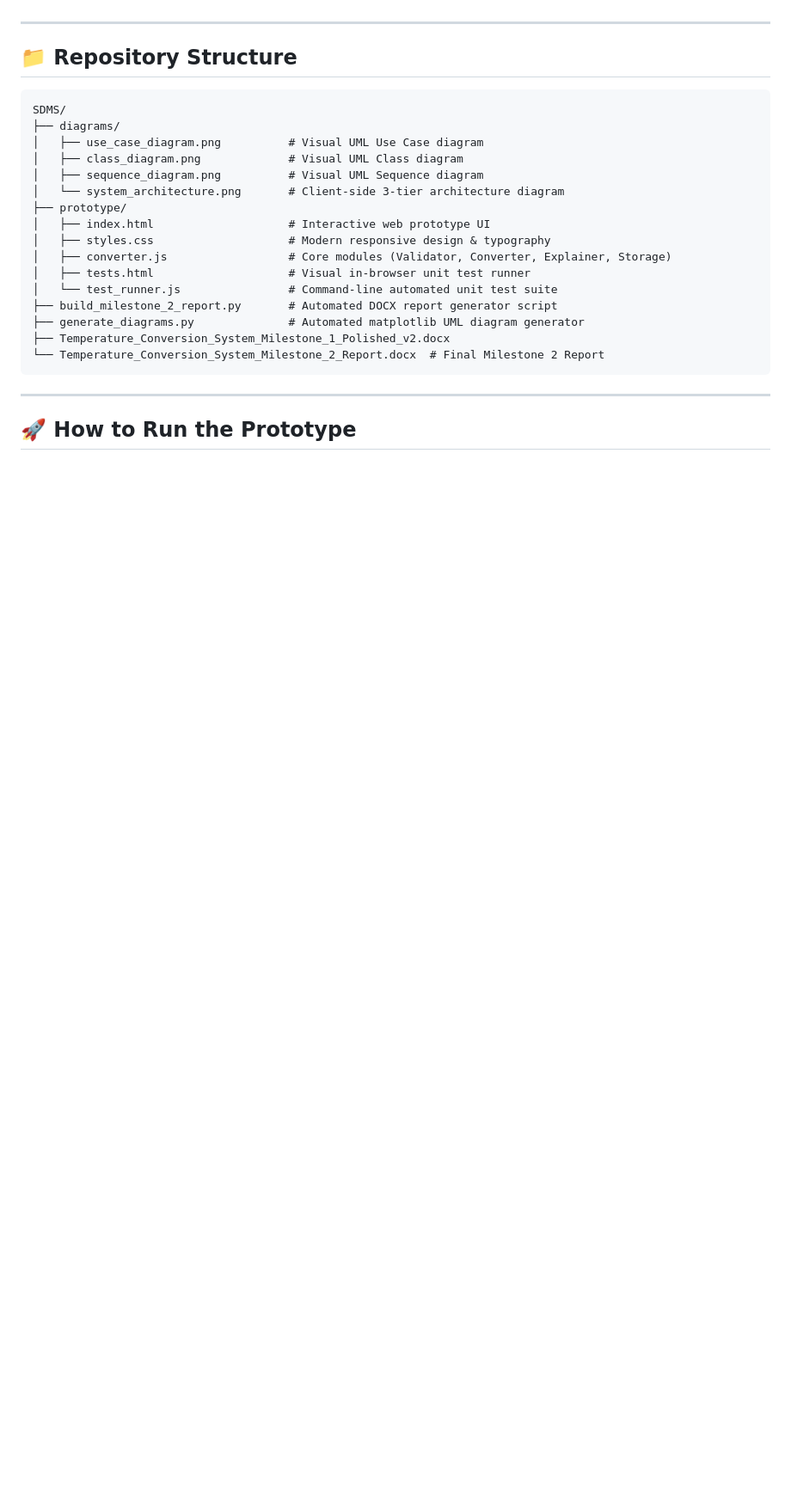
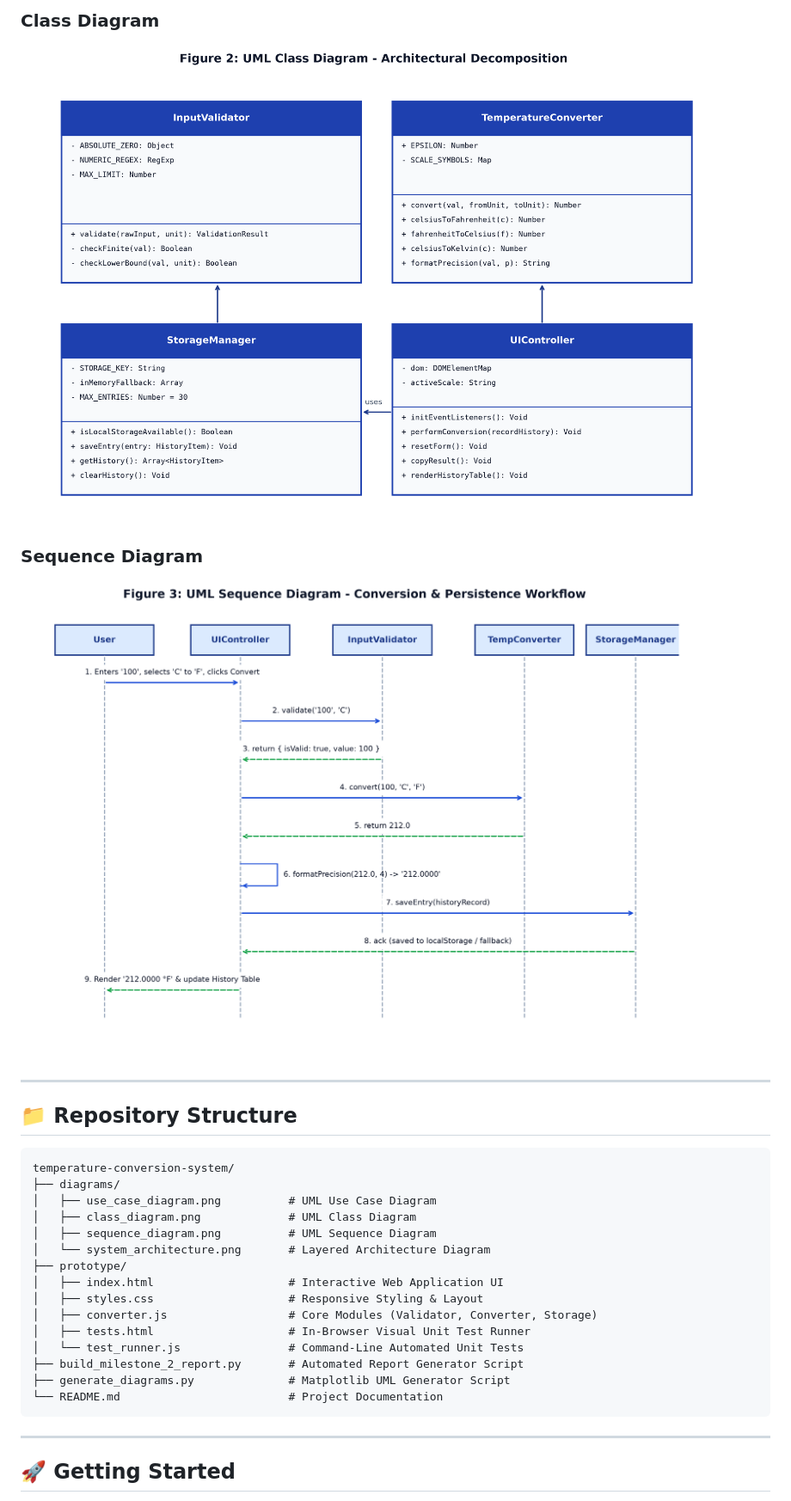
Before and after one commit to B1tBr34k3r/temperature-conversion-system, a Markdown page: README.md, the part around one of its changes. Shown at 86% size. Rendered like a GitHub page; blank space fills up the shorter version.

````diff
--- a/README.md
+++ b/README.md
@@ -29,28 +52,32 @@
+### Class Diagram
+![Class Diagram](diagrams/class_diagram.png)
+
+### Sequence Diagram
+![Sequence Diagram](diagrams/sequence_diagram.png)
 
 ---
 
 ## 📁 Repository Structure
 
 ```
-SDMS/
+temperature-conversion-system/
 ├── diagrams/
-│   ├── use_case_diagram.png          # Visual UML Use Case diagram
-│   ├── class_diagram.png             # Visual UML Class diagram
-│   ├── sequence_diagram.png          # Visual UML Sequence diagram
-│   └── system_architecture.png       # Client-side 3-tier architecture diagram
+│   ├── use_case_diagram.png          # UML Use Case Diagram
+│   ├── class_diagram.png             # UML Class Diagram
+│   ├── sequence_diagram.png          # UML Sequence Diagram
+│   └── system_architecture.png       # Layered Architecture Diagram
 ├── prototype/
-│   ├── index.html                    # Interactive web prototype UI
-│   ├── styles.css                    # Modern responsive design & typography
-│   ├── converter.js                  # Core modules (Validator, Converter, Explainer, Storage)
-│   ├── tests.html                    # Visual in-browser unit test runner
-│   └── test_runner.js                # Command-line automated unit test suite
-├── build_milestone_2_report.py       # Automated DOCX report generator script
-├── generate_diagrams.py              # Automated matplotlib UML diagram generator
-├── Temperature_Conversion_System_Milestone_1_Polished_v2.docx
-└── Temperature_Conversion_System_Milestone_2_Report.docx  # Final Milestone 2 Report
+│   ├── index.html                    # Interactive Web Application UI
+│   ├── styles.css                    # Responsive Styling & Layout
+│   ├── converter.js                  # Core Modules (Validator, Converter, Storage)
+│   ├── tests.html                    # In-Browser Visual Unit Test Runner
+│   └── test_runner.js                # Command-Line Automated Unit Tests
+├── build_milestone_2_report.py       # Automated Report Generator Script
+├── generate_diagrams.py              # Matplotlib UML Generator Script
+└── README.md                         # Project Documentation
 ```
 
 ---
 
-## 🚀 How to Run the Prototype
+## 🚀 Getting Started
 
````
Also changed, not shown: other parts of README.md (+80 -28 lines).
